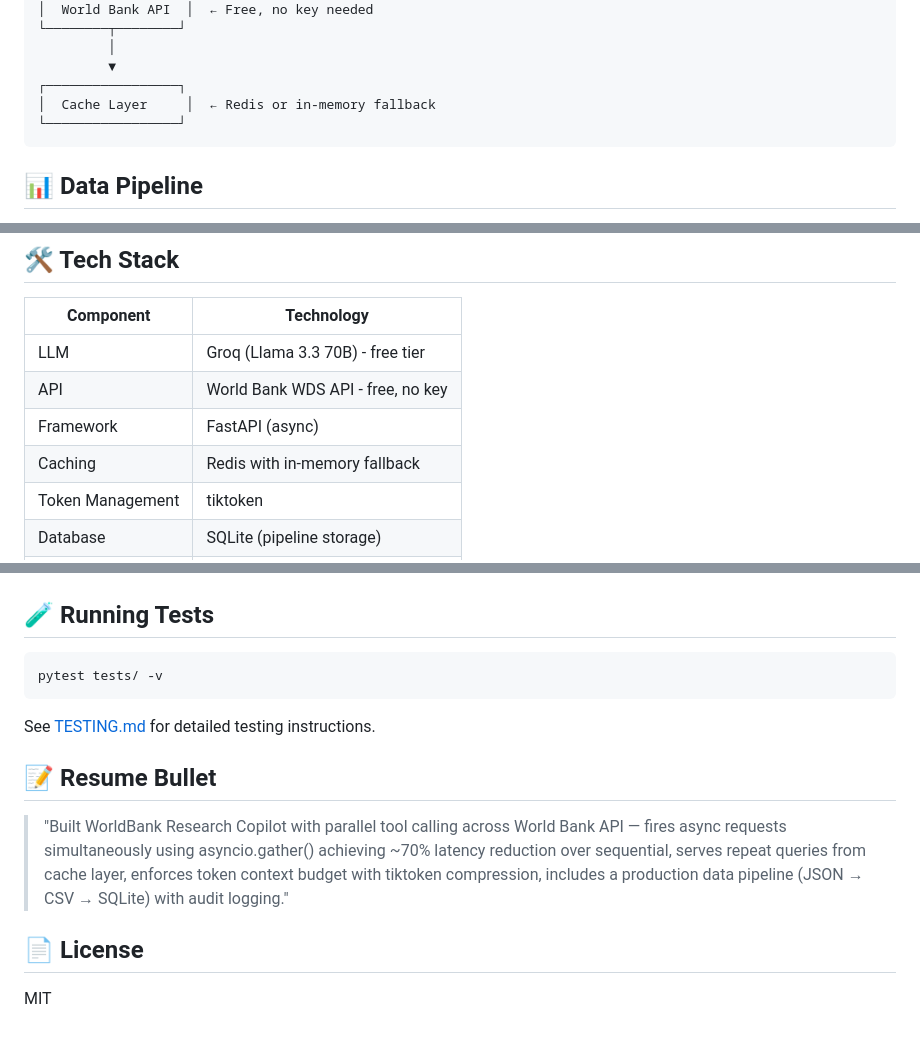
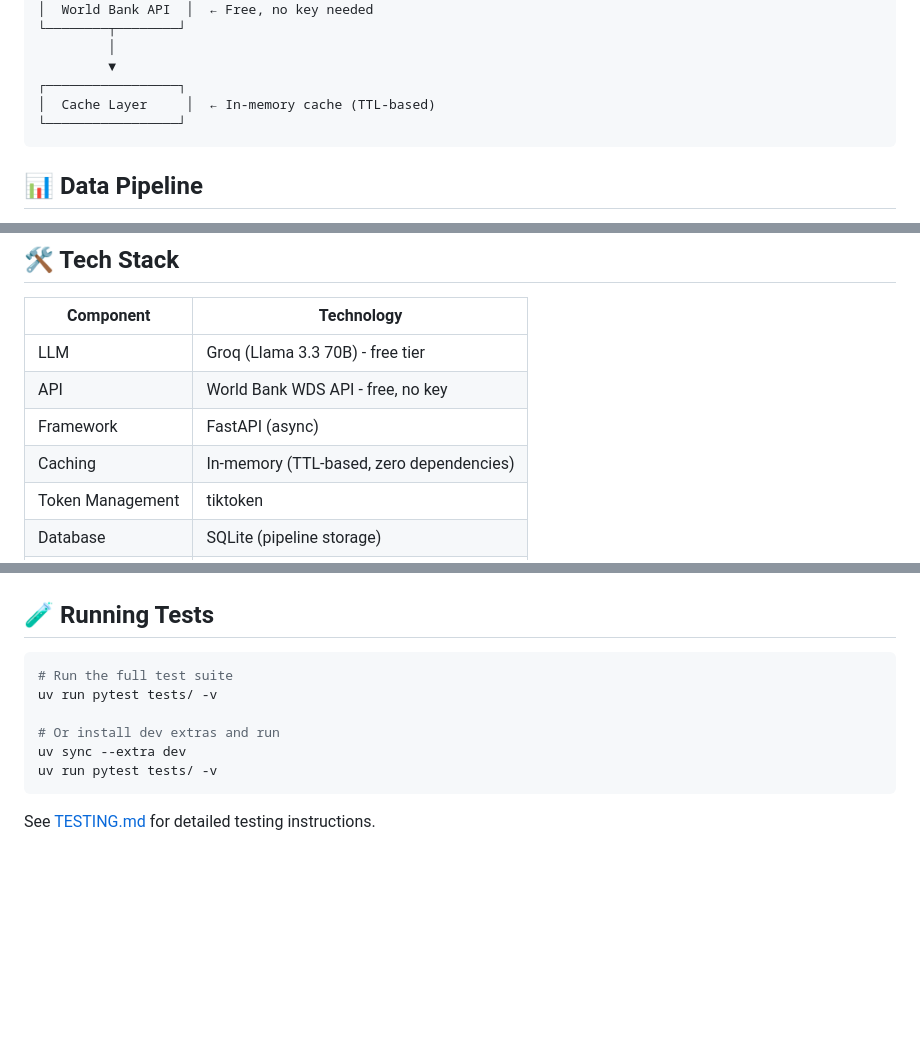
Before and after one commit to FaizanNavi/WorldBank-RAG, a Markdown page: README.md, 3 parts joined by grey strips. Rendered like a GitHub page; blank space fills up the shorter version.

````diff
--- a/README.md
+++ b/README.md
@@ -38,7 +40,7 @@ User Question
          │
          ▼
 ┌─────────────────┐
-│  Cache Layer     │  ← Redis or in-memory fallback
+│  Cache Layer     │  ← In-memory cache (TTL-based)
 └─────────────────┘
 ```
 
@@ -62,7 +64,7 @@ WB API (JSON) → Normalize (CSV) → Persist (SQLite) → Audit Log
 | LLM | Groq (Llama 3.3 70B) - free tier |
 | API | World Bank WDS API - free, no key |
 | Framework | FastAPI (async) |
-| Caching | Redis with in-memory fallback |
+| Caching | In-memory (TTL-based, zero dependencies) |
 | Token Management | tiktoken |
 | Database | SQLite (pipeline storage) |
 | Async | Python asyncio + aiohttp |
@@ -182,15 +258,20 @@ The `/metrics` endpoint shows real performance data:
 ## 🧪 Running Tests
 
 ```bash
-pytest tests/ -v
+# Run the full test suite
+uv run pytest tests/ -v
+
+# Or install dev extras and run
+uv sync --extra dev
+uv run pytest tests/ -v
 ```
 
 See [TESTING.md](TESTING.md) for detailed testing instructions.
 
-## 📝 Resume Bullet
+<!-- ## 📝 Resume Bullet
 
-> "Built WorldBank Research Copilot with parallel tool calling across World Bank API — fires async requests simultaneously using asyncio.gather() achieving ~70% latency reduction over sequential, serves repeat queries from cache layer, enforces token context budget with tiktoken compression, includes a production data pipeline (JSON → CSV → SQLite) with audit logging."
+> "Built WorldBank Research Copilot with parallel tool calling across World Bank API — fires async requests simultaneously using asyncio.gather() achieving ~70% latency reduction over sequential, serves repeat queries from cache layer, enforces token context budget with tiktoken compression, includes a production data pipeline (JSON → CSV → SQLite) with audit logging." -->
 
-## 📄 License
+<!-- ## 📄 License
 
-MIT
+MIT -->
````
Also changed, not shown: other parts of README.md (+86 -10 lines), image copy.png (added), image.png (added), 12 other files.
